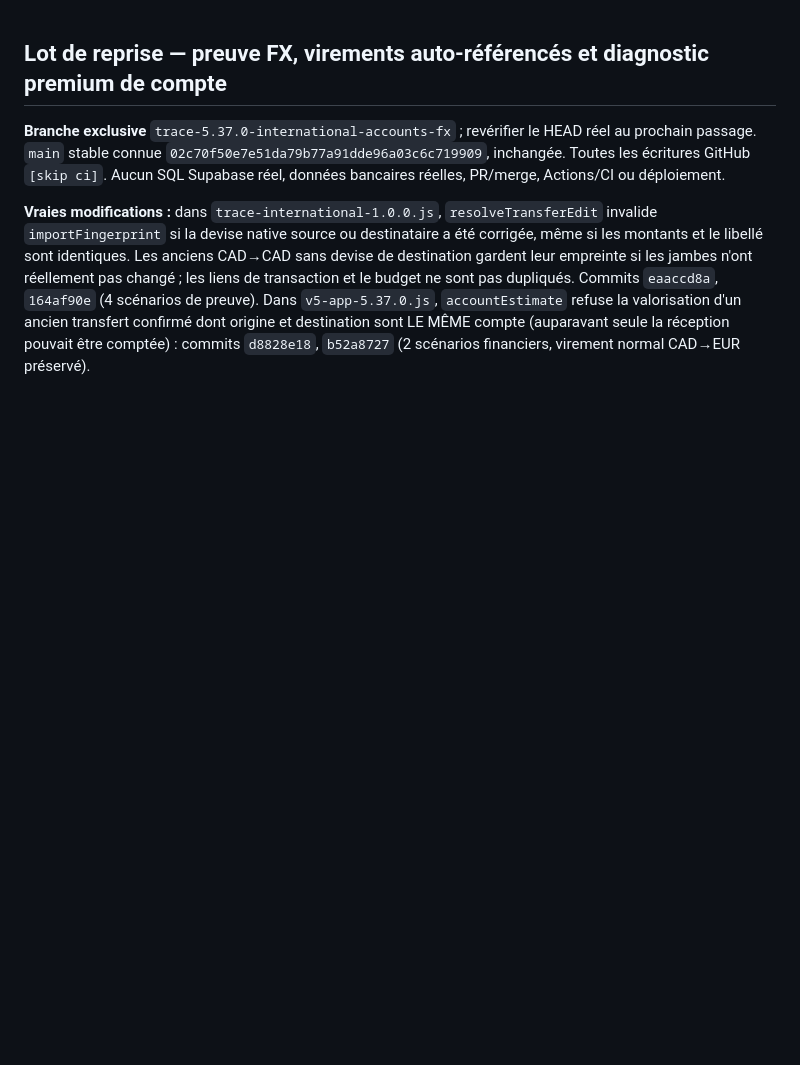
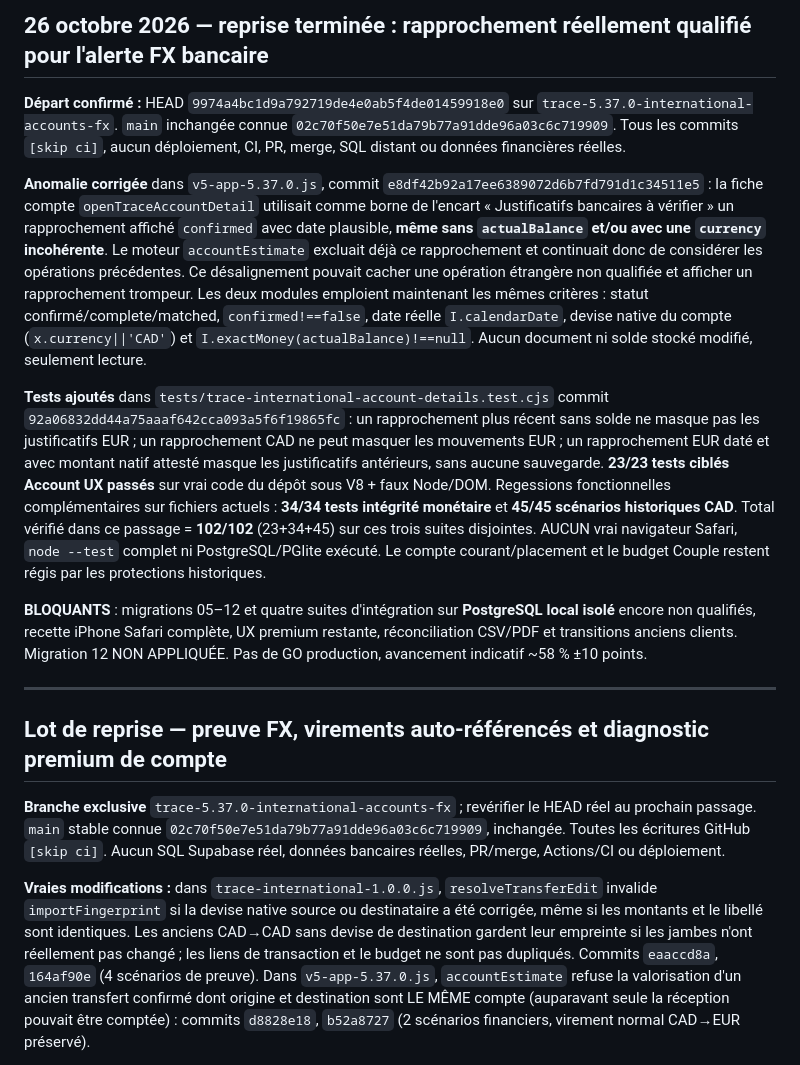
Before and after one commit to louisantoine78/Budget-duo, a Markdown page: docs/TRACE-5.37.0-HANDOFF.md, the part around the change. Drawn GitHub-style; blank space fills up the shorter version.

Commit message:
docs(trace): hand off aligned reconciliation proof checks and completed read-only account UX tests [skip ci]

```diff
--- a/docs/TRACE-5.37.0-HANDOFF.md
+++ b/docs/TRACE-5.37.0-HANDOFF.md
@@ -1,3 +1,15 @@
+## 26 octobre 2026 — reprise terminée : rapprochement réellement qualifié pour l'alerte FX bancaire
+
+**Départ confirmé :** HEAD `9974a4bc1d9a792719de4e0ab5f4de01459918e0` sur `trace-5.37.0-international-accounts-fx`. `main` inchangée connue `02c70f50e7e51da79b77a91dde96a03c6c719909`. Tous les commits `[skip ci]`, aucun déploiement, CI, PR, merge, SQL distant ou données financières réelles.
+
+**Anomalie corrigée** dans `v5-app-5.37.0.js`, commit `e8df42b92a17ee6389072d6b7fd791d1c34511e5` : la fiche compte `openTraceAccountDetail` utilisait comme borne de l'encart « Justificatifs bancaires à vérifier » un rapprochement affiché `confirmed` avec date plausible, **même sans `actualBalance` et/ou avec une `currency` incohérente**. Le moteur `accountEstimate` excluait déjà ce rapprochement et continuait donc de considérer les opérations précédentes. Ce désalignement pouvait cacher une opération étrangère non qualifiée et afficher un rapprochement trompeur. Les deux modules emploient maintenant les mêmes critères : statut confirmé/complete/matched, `confirmed!==false`, date réelle `I.calendarDate`, devise native du compte (`x.currency||'CAD'`) et `I.exactMoney(actualBalance)!==null`. Aucun document ni solde stocké modifié, seulement lecture.
+
+**Tests ajoutés** dans `tests/trace-international-account-details.test.cjs` commit `92a06832dd44a75aaaf642cca093a5f6f19865fc` : un rapprochement plus récent sans solde ne masque pas les justificatifs EUR ; un rapprochement CAD ne peut masquer les mouvements EUR ; un rapprochement EUR daté et avec montant natif attesté masque les justificatifs antérieurs, sans aucune sauvegarde. **23/23 tests ciblés Account UX passés** sur vrai code du dépôt sous V8 + faux Node/DOM. Regessions fonctionnelles complémentaires sur fichiers actuels : **34/34 tests intégrité monétaire** et **45/45 scénarios historiques CAD**. Total vérifié dans ce passage = **102/102** (23+34+45) sur ces trois suites disjointes. AUCUN vrai navigateur Safari, `node --test` complet ni PostgreSQL/PGlite exécuté. Le compte courant/placement et le budget Couple restent régis par les protections historiques.
+
+**BLOQUANTS** : migrations 05–12 et quatre suites d'intégration sur **PostgreSQL local isolé** encore non qualifiés, recette iPhone Safari complète, UX premium restante, réconciliation CSV/PDF et transitions anciens clients. Migration 12 NON APPLIQUÉE. Pas de GO production, avancement indicatif ~58 % ±10 points.
+
+---
+
 ## Lot de reprise — preuve FX, virements auto-référencés et diagnostic premium de compte
 
 **Branche exclusive** `trace-5.37.0-international-accounts-fx` ; revérifier le HEAD réel au prochain passage. `main` stable connue `02c70f50e7e51da79b77a91dde96a03c6c719909`, inchangée. Toutes les écritures GitHub `[skip ci]`. Aucun SQL Supabase réel, données bancaires réelles, PR/merge, Actions/CI ou déploiement.
```
